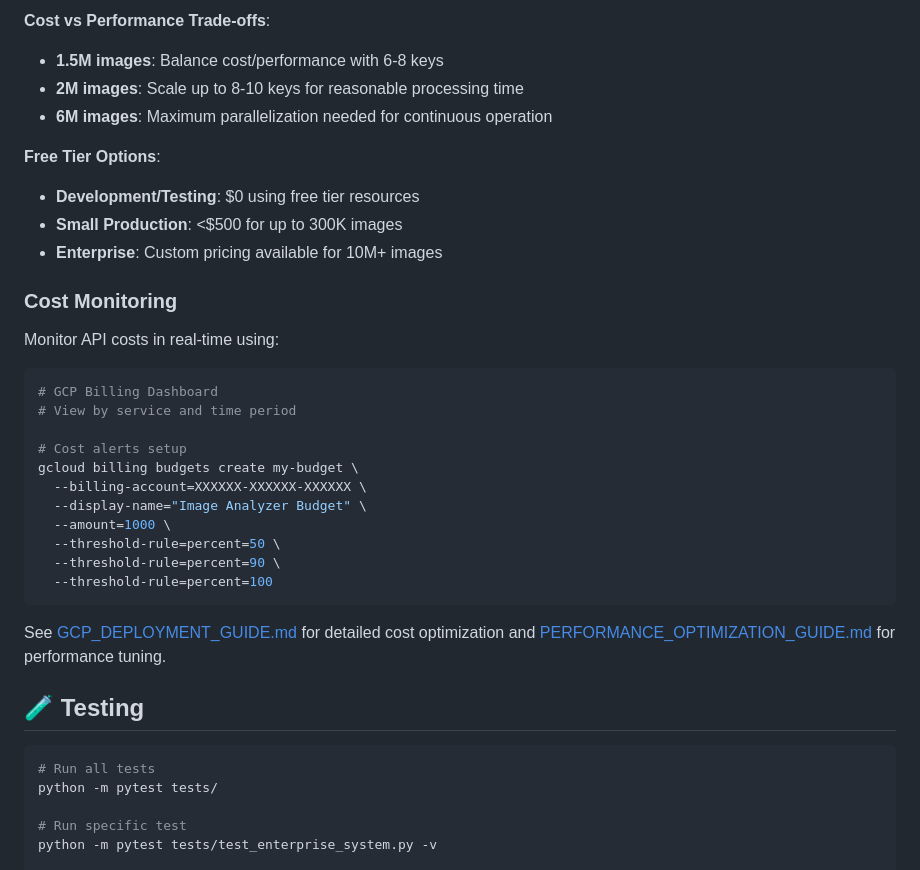
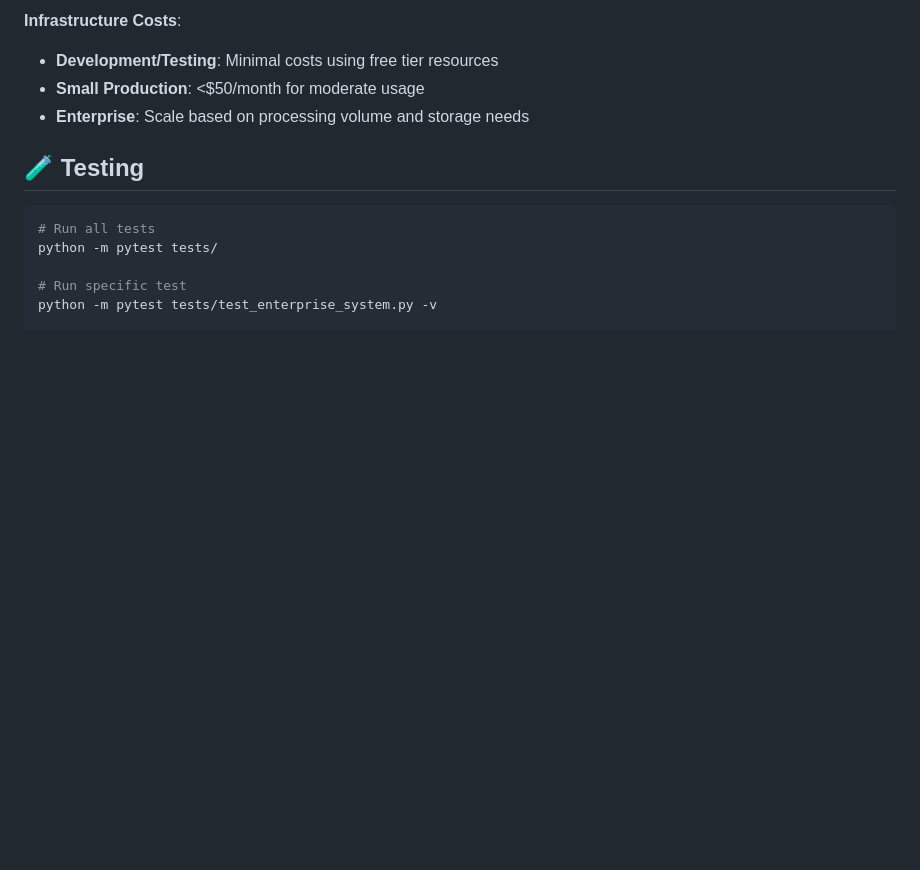
Before and after one commit to prasenjitj/image-analyzer-enterprise, a Markdown page: README.md, the part around one of its changes. GitHub-like rendering; blank space fills up the shorter version.

````diff
--- a/README.md
+++ b/README.md
@@ -220,32 +212,8 @@ See [PERFORMANCE_OPTIMIZATION_GUIDE.md](docs/PERFORMANCE_OPTIMIZATION_GUIDE.md)
 
-**Cost vs Performance Trade-offs**:
-- **1.5M images**: Balance cost/performance with 6-8 keys
-- **2M images**: Scale up to 8-10 keys for reasonable processing time
-- **6M images**: Maximum parallelization needed for continuous operation
-
-**Free Tier Options**:
-- **Development/Testing**: $0 using free tier resources
-- **Small Production**: <$500 for up to 300K images
-- **Enterprise**: Custom pricing available for 10M+ images
-
-### Cost Monitoring
-
-Monitor API costs in real-time using:
-```bash
-# GCP Billing Dashboard
-# View by service and time period
-
-# Cost alerts setup
-gcloud billing budgets create my-budget \
-  --billing-account=XXXXXX-XXXXXX-XXXXXX \
-  --display-name="Image Analyzer Budget" \
-  --amount=1000 \
-  --threshold-rule=percent=50 \
-  --threshold-rule=percent=90 \
-  --threshold-rule=percent=100
-```
-
-See [GCP_DEPLOYMENT_GUIDE.md](docs/GCP_DEPLOYMENT_GUIDE.md) for detailed cost optimization and [PERFORMANCE_OPTIMIZATION_GUIDE.md](docs/PERFORMANCE_OPTIMIZATION_GUIDE.md) for performance tuning.
+**Infrastructure Costs**:
+- **Development/Testing**: Minimal costs using free tier resources
+- **Small Production**: <$50/month for moderate usage
+- **Enterprise**: Scale based on processing volume and storage needs
 
 ## 🧪 Testing
 
````
Also changed, not shown: other parts of README.md (+24 -32 lines), docs/API_DOCUMENTATION.md (+9 -10 lines), docs/QUICK_START.md (+6 -4 lines).
